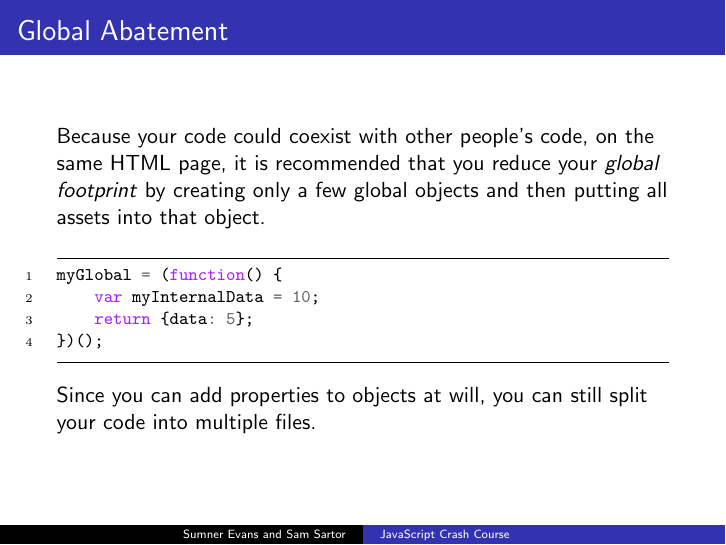
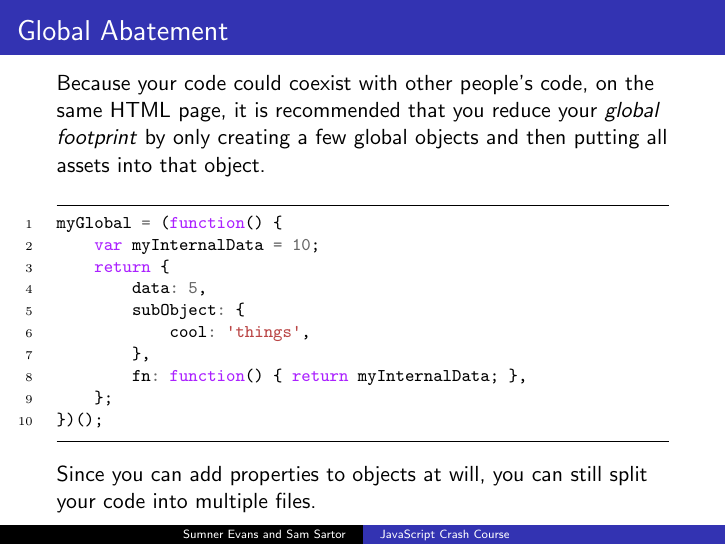
Before and after one commit to sumnerevans/lug-js-crash-course, LaTeX slides (js-crash-course.tex): page 26 of 38. The pictures show the PDF file js-crash-course.pdf that the author committed with the source.

Commit message:
Updated Functions: New

```diff
--- a/js-crash-course.tex
+++ b/js-crash-course.tex
@@ -188,13 +189,19 @@
 \begin{frame}[fragile]
     \frametitle{Global Abatement}
     Because your code could coexist with other people's code, on the same HTML page, it is
-    recommended that you reduce your \textit{global footprint} by creating only a few global objects
+    recommended that you reduce your \textit{global footprint} by only creating a few global objects
     and then putting all assets into that object.
 
     \begin{minted}{javascript}
     myGlobal = (function() {
         var myInternalData = 10;
-        return {data: 5};
+        return {
+            data: 5,
+            subObject: {
+                cool: 'things',
+            },
+            fn: function() { return myInternalData; },
+        };
     })();
     \end{minted}
 
```
Also changed, not shown: js-crash-course.pdf, js-crash-course.tex (3 more changed lines).
